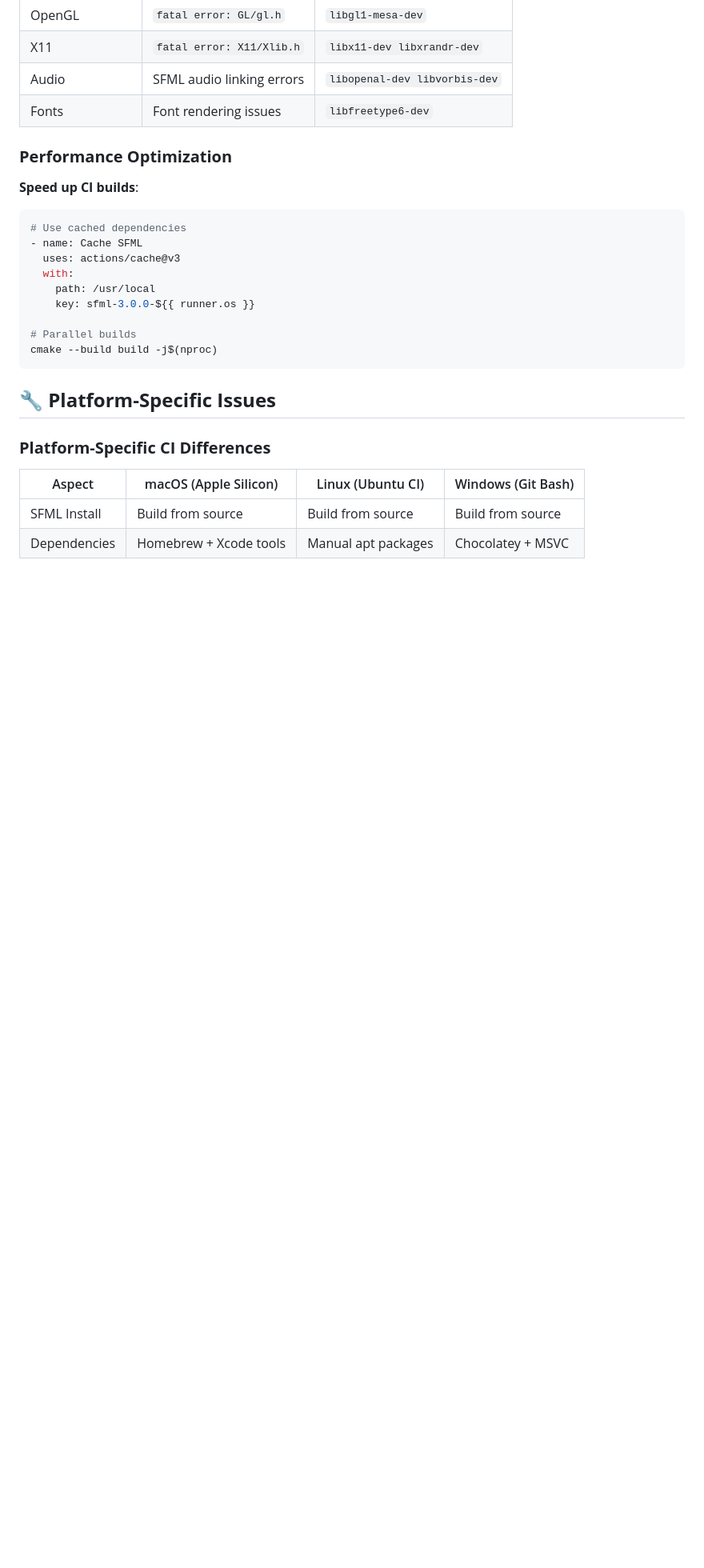
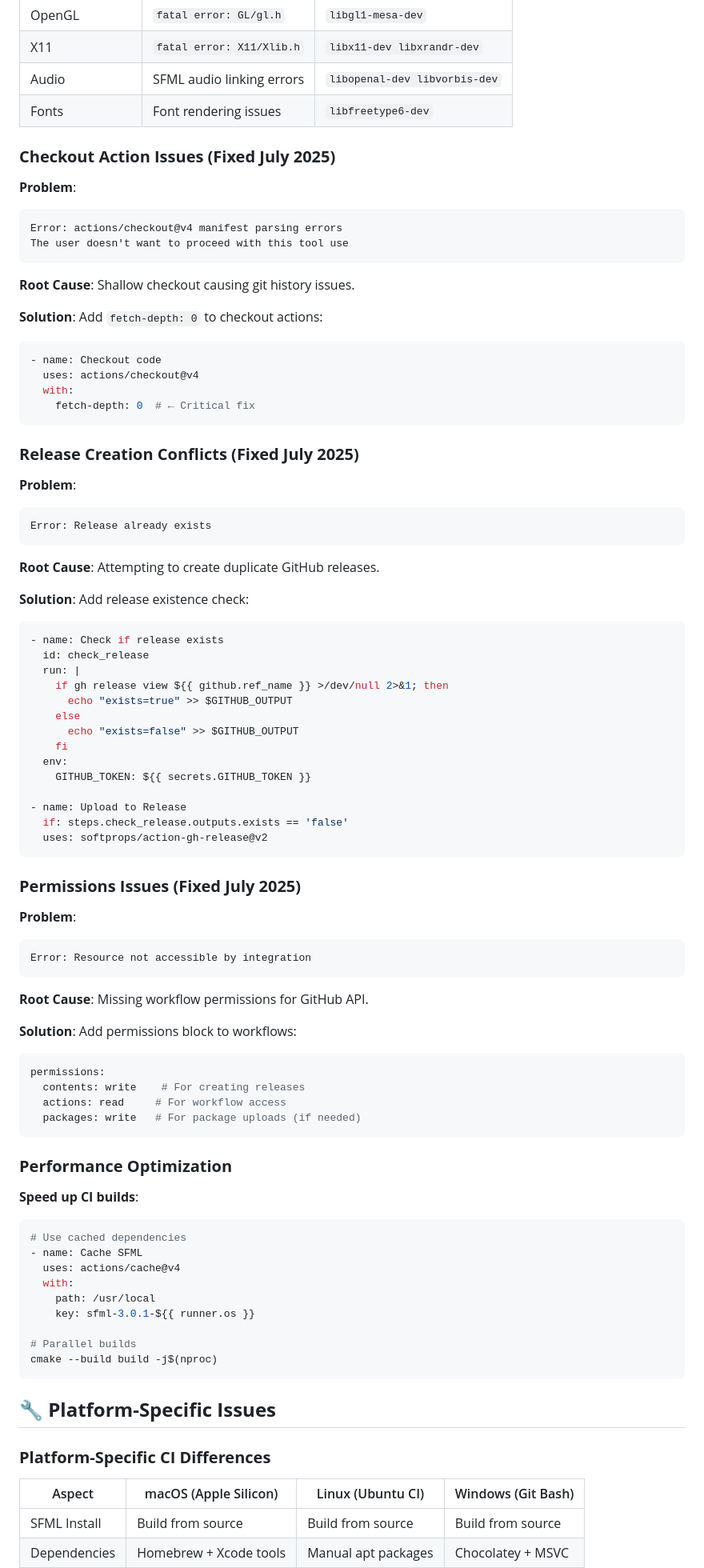
Before and after one commit to deerportal/deerportal, a Markdown page: ai-docs/dev/ci-troubleshooting.md, the part around the change printed below. Shown: that part at 80% size. Drawn GitHub-style; blank space fills up the shorter version.

````diff
--- a/ai-docs/dev/ci-troubleshooting.md
+++ b/ai-docs/dev/ci-troubleshooting.md
@@ -99,16 +99,78 @@ cmake_minimum_required(VERSION 3.16)
 | Audio | SFML audio linking errors | `libopenal-dev libvorbis-dev` |
 | Fonts | Font rendering issues | `libfreetype6-dev` |
 
+### **Checkout Action Issues (Fixed July 2025)**
+
+**Problem**:
+```
+Error: actions/checkout@v4 manifest parsing errors
+The user doesn't want to proceed with this tool use
+```
+
+**Root Cause**: Shallow checkout causing git history issues.
+
+**Solution**: Add `fetch-depth: 0` to checkout actions:
+```yaml
+- name: Checkout code
+  uses: actions/checkout@v4
+  with:
+    fetch-depth: 0  # ← Critical fix
+```
+
+### **Release Creation Conflicts (Fixed July 2025)**
+
+**Problem**:
+```
+Error: Release already exists
+```
+
+**Root Cause**: Attempting to create duplicate GitHub releases.
+
+**Solution**: Add release existence check:
+```yaml
+- name: Check if release exists
+  id: check_release
+  run: |
+    if gh release view ${{ github.ref_name }} >/dev/null 2>&1; then
+      echo "exists=true" >> $GITHUB_OUTPUT
+    else
+      echo "exists=false" >> $GITHUB_OUTPUT
+    fi
+  env:
+    GITHUB_TOKEN: ${{ secrets.GITHUB_TOKEN }}
+
+- name: Upload to Release
+  if: steps.check_release.outputs.exists == 'false'
+  uses: softprops/action-gh-release@v2
+```
+
+### **Permissions Issues (Fixed July 2025)**
+
+**Problem**:
+```
+Error: Resource not accessible by integration
+```
+
+**Root Cause**: Missing workflow permissions for GitHub API.
+
+**Solution**: Add permissions block to workflows:
+```yaml
+permissions:
+  contents: write    # For creating releases
+  actions: read     # For workflow access
+  packages: write   # For package uploads (if needed)
+```
+
 ### **Performance Optimization**
 
 **Speed up CI builds**:
 ```yaml
 # Use cached dependencies
 - name: Cache SFML
-  uses: actions/cache@v3
+  uses: actions/cache@v4
   with:
     path: /usr/local
-    key: sfml-3.0.0-${{ runner.os }}
+    key: sfml-3.0.1-${{ runner.os }}
 
 # Parallel builds
 cmake --build build -j$(nproc)
````
Also changed, not shown: other parts of ai-docs/dev/ci-troubleshooting.md (+2 -2 lines), CLAUDE.md (+1 -0 lines), ai-docs/github-actions.md (+10 -0 lines).
